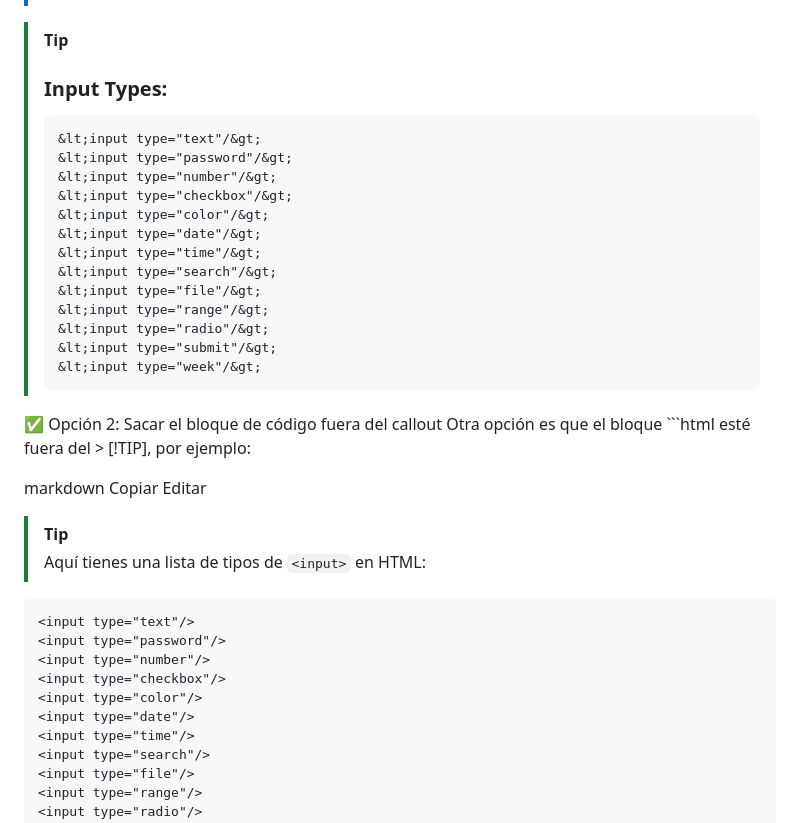
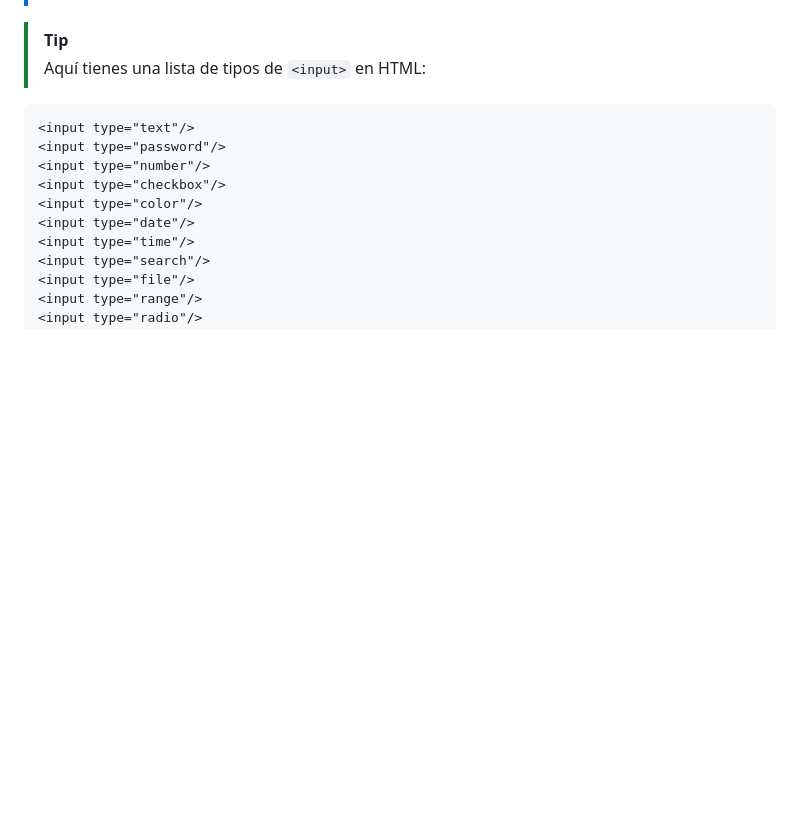
Before and after one commit to juansuarezb/DisenoResponsivo, a Markdown page: README.md, the part around the change. GitHub-like rendering; blank space fills up the shorter version.

````diff
--- a/README.md
+++ b/README.md
@@ -185,29 +185,6 @@
 > **Hay diferentes tipos de elementos input**, los cuales los puedes crear con el atributo type. Puedes crear fácilmente un campo de contraseña (password), un botón de reinicio (reset) o un control para permitir a los usuarios seleccionar un archivo desde su computadora
 
 > [!TIP]
-> ### Input Types:
-> ```html
-> &lt;input type="text"/&gt;
-> &lt;input type="password"/&gt;
-> &lt;input type="number"/&gt;
-> &lt;input type="checkbox"/&gt;
-> &lt;input type="color"/&gt;
-> &lt;input type="date"/&gt;
-> &lt;input type="time"/&gt;
-> &lt;input type="search"/&gt;
-> &lt;input type="file"/&gt;
-> &lt;input type="range"/&gt;
-> &lt;input type="radio"/&gt;
-> &lt;input type="submit"/&gt;
-> &lt;input type="week"/&gt;
-> ```
-✅ Opción 2: Sacar el bloque de código fuera del callout
-Otra opción es que el bloque ```html esté fuera del > [!TIP], por ejemplo:
-
-markdown
-Copiar
-Editar
-> [!TIP]
 > Aquí tienes una lista de tipos de `<input>` en HTML:
 
 ```html
````
